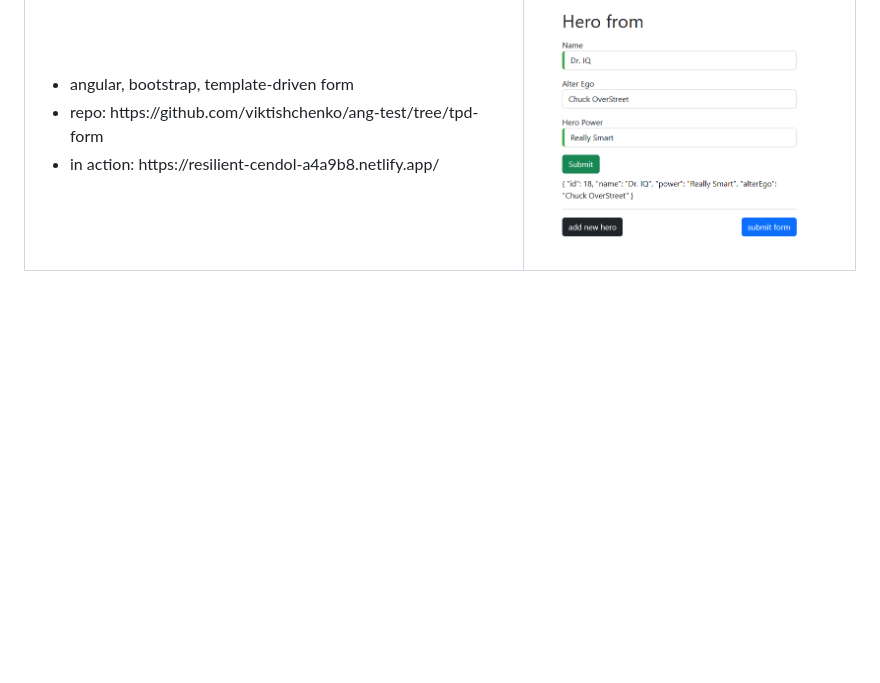
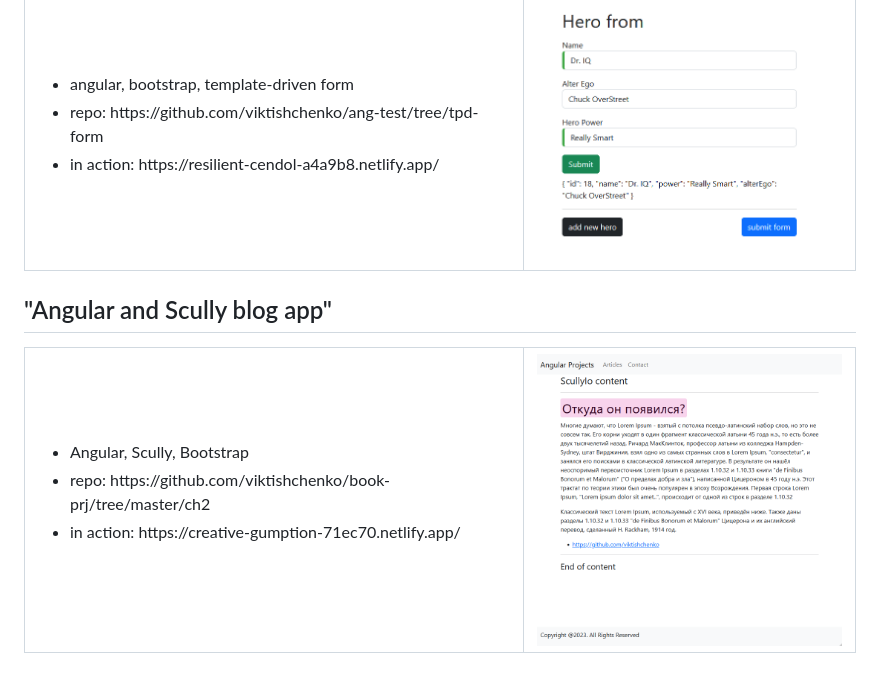
Before and after one commit to viktishchenko/simple-cv, a Markdown page: README.md, the part around the change. Rendered like a GitHub page; pictures changed too: assets/images/blog-app.png (added); blank space fills up the shorter version.

Commit message:
feat: add blog scully app

```diff
--- a/README.md
+++ b/README.md
@@ -310,3 +310,19 @@
     </td>
 </tr>
 </table>
+
+## "Angular and Scully blog app"
+
+<table>
+<tr>
+    <td>
+        <ul>
+            <li>Angular, Scully, Bootstrap</li>
+            <li>repo: https://github.com/viktishchenko/book-prj/tree/master/ch2</li>
+            <li>in action: https://creative-gumption-71ec70.netlify.app/</li>
+    </td>
+    <td width="40%">
+        <img src="./assets/images/blog-app.png">
+    </td>
+</tr>
+</table>
```
